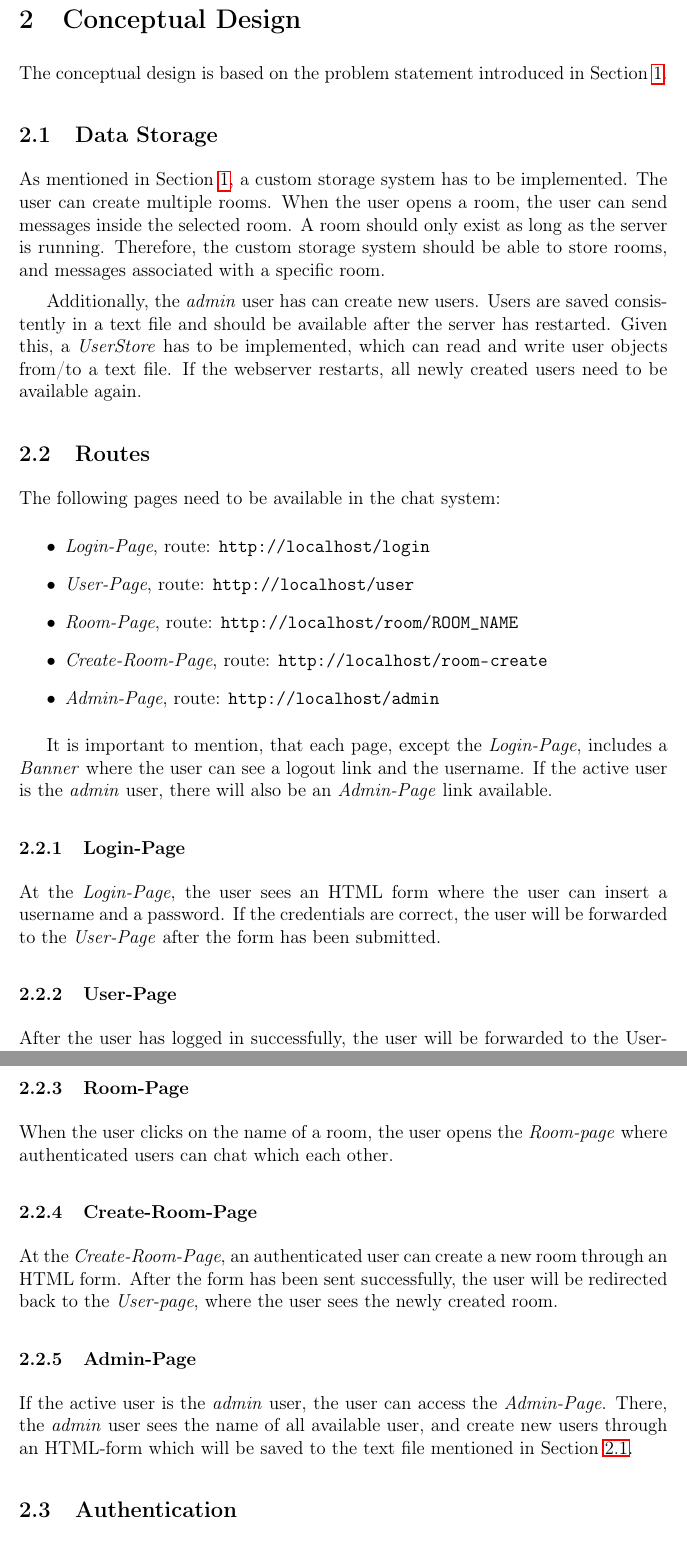
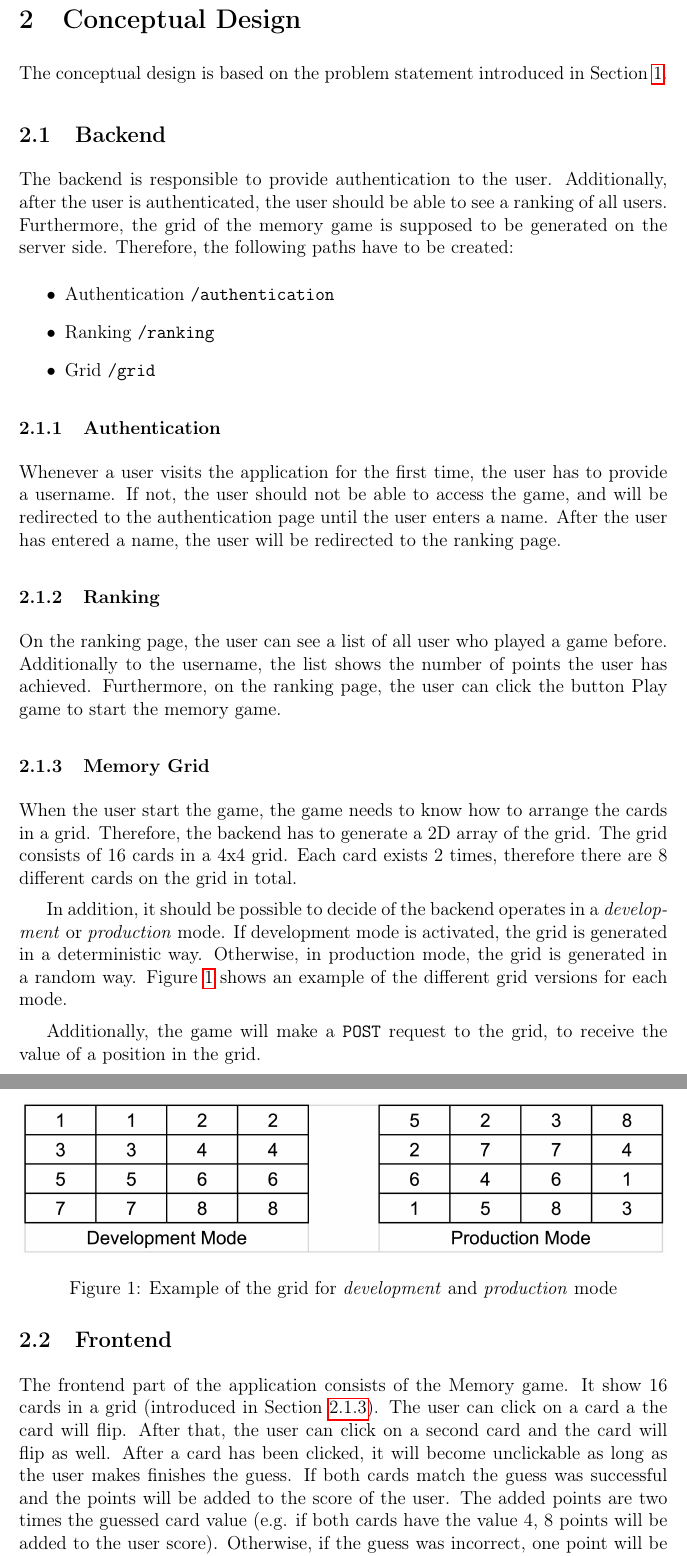
Before and after one commit to mstolin/145085_web-architectures, a LaTeX problem sheet (assignment_3/report/Report.tex, which reads assignment_3/report/content/2-Design.tex): two parts of pages 3 and 4 of 14, joined at a grey line, cut so that both start at the same text. Compiled offline with pdfLaTeX.

Commit message:
Updated report

```diff
--- a/assignment_3/report/Report.tex
+++ b/assignment_3/report/Report.tex
@@ -8,7 +8,7 @@
 \usepackage{url}
 \usepackage{hyperref}
 \setlength{\parskip}{0.5em}
-\title{Assignment 2}
+\title{Assignment 3}
 \author{\textup{Marcel Pascal Stolin}}
 
 \def\Eq#1{\eqref{#1}}
--- a/assignment_3/report/content/2-Design.tex
+++ b/assignment_3/report/content/2-Design.tex
@@ -3,45 +3,64 @@
 The conceptual design is based on the problem statement introduced in \Sec{sec:01_intro}.
 
 
-\subsection{Data Storage}\label{subsec:02_design_datastorage}
+\subsection{Backend}\label{subsec:02_design_backend}
 % What
-As mentioned in \Sec{sec:01_intro}, a custom storage system has to be implemented.
-% Rooms
-The user can create multiple rooms. When the user opens a room, the user can send messages inside the selected room. A room should only exist as long as the server is running. Therefore, the custom storage system should be able to store rooms, and messages associated with a specific room.
+The backend is responsible to provide authentication to the user. Additionally, after the user is authenticated, the user should be able to see a ranking of all users. Furthermore, the grid of the memory game is supposed to be generated on the server side.
+% Which pages:
+Therefore, the following paths have to be created:
+% Paths
+\begin{itemize}
+\item Authentication \path{/authentication}
+\item Ranking \path{/ranking}
+\item Grid \path{/grid}
+\end{itemize}
 
-% Users
-Additionally, the \textit{admin} user has can create new users. Users are saved consistently in a text file and should be available after the server has restarted.
-Given this, a \textit{UserStore} has to be implemented, which can read and write user objects from/to a text file. If the webserver restarts, all newly created users need to be available again.
+\subsubsection{Authentication}\label{subsubsec:02_design_backend_auth}
+% Only username
+Whenever a user visits the application for the first time, the user has to provide a username. If not, the user should not be able to access the game, and will be redirected to the authentication page until the user enters a name.
+% After auth
+After the user has entered a name, the user will be redirected to the ranking page.
+
+\subsubsection{Ranking}\label{subsubsec:02_design_backend_ranking}
+% A ranking
+On the ranking page, the user can see a list of all user who played a game before. Additionally to the username, the list shows the number of points the user has achieved.
+% Play game
+Furthermore, on the ranking page, the user can click the button Play game to start the memory game.
+
+\subsubsection{Memory Grid}\label{subsubsec:02_design_backend_grid}
+% Arrange in Grid
+When the user start the game, the game needs to know how to arrange the cards in a grid. Therefore, the backend has to generate a 2D array of the grid.
+% How does the grid looks like
+The grid consists of 16 cards in a 4x4 grid. Each card exists 2 times, therefore there are 8 different cards on the grid in total.
+
+% Dev and production
+In addition, it should be possible to decide of the backend operates in a \textit{development} or \textit{production} mode.
+% Dev mode
+If development mode is activated, the grid is generated in a deterministic way.
+% Production mode
+Otherwise, in production mode, the grid is generated in a random way.
+% Fig
+\Fig{fig:02_design_backend_grid_grid} shows an example of the different grid versions for each mode.
+% Grid figure
+\begin{figure}[h]
+\centering
+\includegraphics[scale=0.2]{images/02_design/backend/grid-dev-prod-mode.png}
+\caption{Example of the grid for \textit{development} and \textit{production} mode}
+\label{fig:02_design_backend_grid_grid}
+\end{figure}
+
+% Grid value
+Additionally, the game will make a \texttt{POST} request to the grid, to receive the value of a position in the grid.
 
 
-\subsection{Routes}\label{subsec:02_design_routes}
-% Which routes
-The following pages need to be available in the chat system:
-\begin{itemize}
-\item \textit{Login-Page}, route: \path{http://localhost/login}
-\item \textit{User-Page}, route: \path{http://localhost/user}
-\item \textit{Room-Page}, route: \path{http://localhost/room/ROOM_NAME}
-\item \textit{Create-Room-Page}, route: \path{http://localhost/room-create}
-\item \textit{Admin-Page}, route: \path{http://localhost/admin}
-\end{itemize}
-
-% Banner
-It is important to mention, that each page, except the \textit{Login-Page}, includes a \textit{Banner} where the user can see a logout link and the username. If the active user is the \textit{admin} user, there will also be an \textit{Admin-Page} link available.
-
-\subsubsection{Login-Page}\label{subsubsec:02_design_routes_login}
-At the \textit{Login-Page}, the user sees an HTML form where the user can insert a username and a password. If the credentials are correct, the user will be forwarded to the \textit{User-Page} after the form has been submitted.
-
-\subsubsection{User-Page}\label{subsubsec:02_design_routes_userpage}
-After the user has logged in successfully, the user will be forwarded to the User-page. There, the user sees all available rooms which are clickable, a link to the \textit{Create-Room-Page}, and the above-mentioned \textit{Banner}.
-
-\subsubsection{Room-Page}\label{subsubsec:02_design_routes_room}
-When the user clicks on the name of a room, the user opens the \textit{Room-page} where authenticated users can chat which each other.
-
-\subsubsection{Create-Room-Page}\label{subsubsec:02_design_routes_createroom}
-At the \textit{Create-Room-Page}, an authenticated user can create a new room through an HTML form. After the form has been sent successfully, the user will be redirected back to the \textit{User-page}, where the user sees the newly created room.
-
-\subsubsection{Admin-Page}\label{subsubsec:02_design_routes_admin}
-If the active user is the \textit{admin} user, the user can access the \textit{Admin-Page}. There, the \textit{admin} user sees the name of all available user, and create new users through an HTML-form which will be saved to the text file mentioned in \Sec{subsec:02_design_datastorage}.
-
-
-\subsection{Authentication}\label{subsec:02_design_authentication}
+\subsection{Frontend}\label{subsec:02_design_frontend}
+% Whats the frontend
+The frontend part of the application consists of the Memory game.
+% Cards
+It show 16 cards in a grid (introduced in \Sec{subsubsec:02_design_backend_grid}). The user can click on a card a the card will flip. After that, the user can click on a second card and the card will flip as well. After a card has been clicked, it will become unclickable as long as the user makes finishes the guess.
+% Matching or not
+If both cards match the guess was successful and the points will be added to the score of the user. The added points are two times the guessed card value (e.g. if both cards have the value 4, 8 points will be added to the user score). Otherwise, if the guess was incorrect, one point will be subtracted from the points of the user.
+% How to check a card value
+To get the value of a card, the frontend has to send a request to the backend given the index of the card in the grid. Then, the backend returns the card value.
+% How long does a game goe
+The user can make 8 guesses (4 attempts to find pairs) in total. After that, the game finishes. Then, a \textit{Game Over} label appears, and after 1 second, the user will be redirected to the ranking page.
```
Also changed, not shown: assignment_3/report/content/1-Intro.tex (+8 -8 lines), assignment_3/report/content/3-Impl.tex (+1 -1 lines), assignment_3/report/Report.pdf, assignment_3/report/images/02_design/backend/grid-dev-prod-mode.png (added), assignment_3/report/content/2-Design.tex (8 more changed lines), 1 other file.
